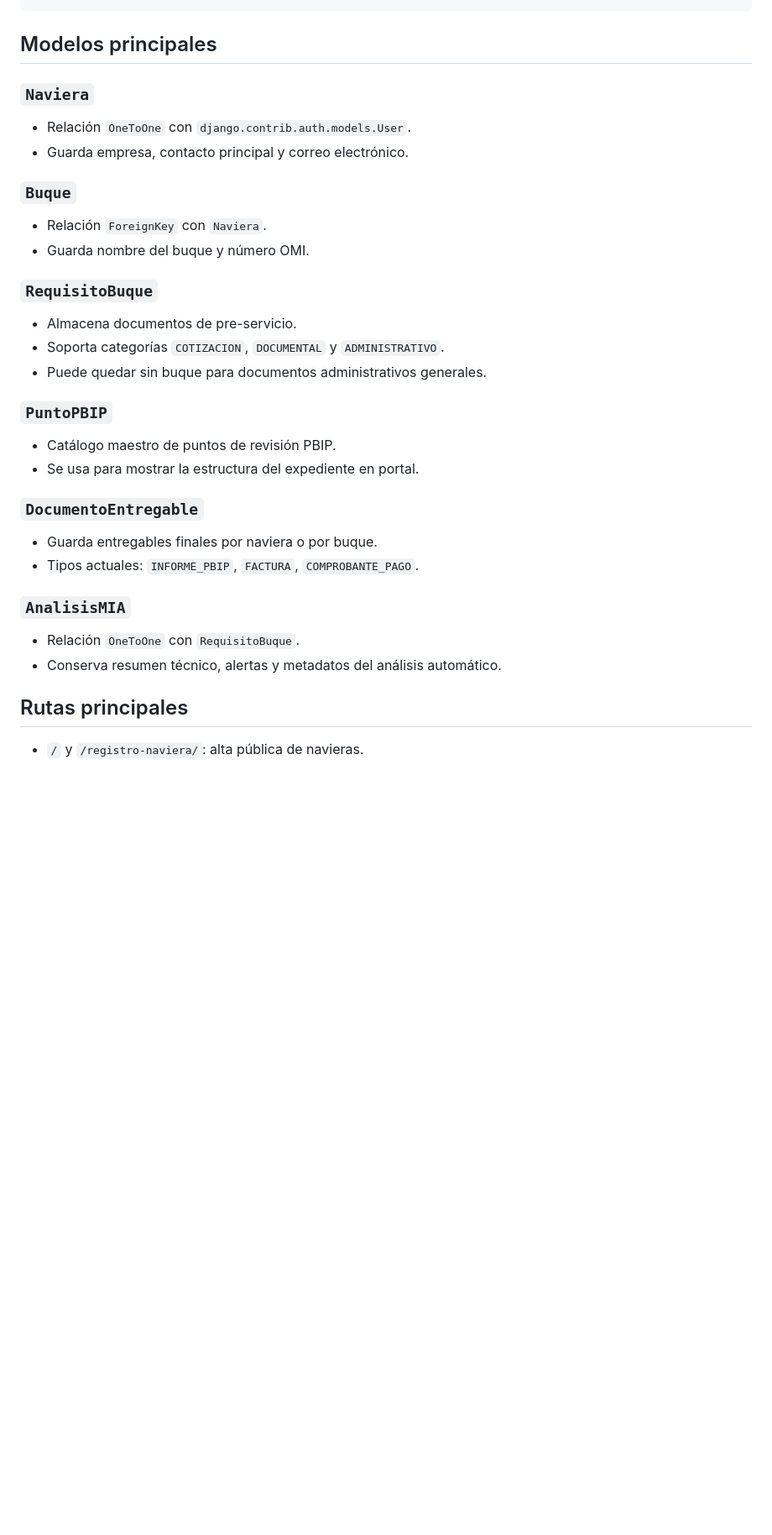
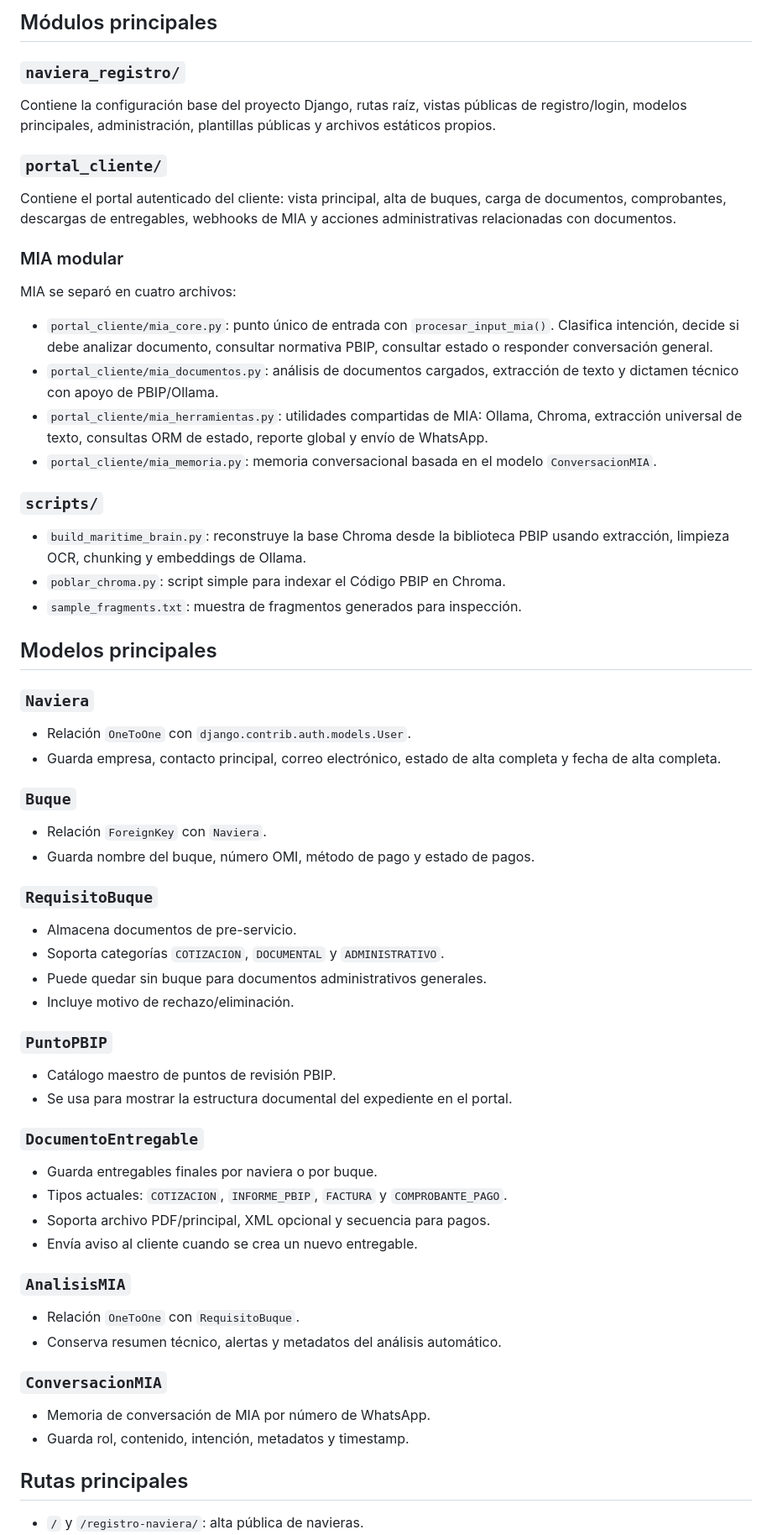
Before and after one commit to aquariustech12/Naviera-Registro, a Markdown page: README.md, the part around one of its changes. Shown at 84% size. Drawn GitHub-style; blank space fills up the shorter version.

````diff
--- a/README.md
+++ b/README.md
@@ -52,38 +72,71 @@ Naviera-Registro/
 ```
+
+## Módulos principales
+
+### `naviera_registro/`
+
+Contiene la configuración base del proyecto Django, rutas raíz, vistas públicas de registro/login, modelos principales, administración, plantillas públicas y archivos estáticos propios.
+
+### `portal_cliente/`
+
+Contiene el portal autenticado del cliente: vista principal, alta de buques, carga de documentos, comprobantes, descargas de entregables, webhooks de MIA y acciones administrativas relacionadas con documentos.
+
+### MIA modular
+
+MIA se separó en cuatro archivos:
+
+- `portal_cliente/mia_core.py`: punto único de entrada con `procesar_input_mia()`. Clasifica intención, decide si debe analizar documento, consultar normativa PBIP, consultar estado o responder conversación general.
+- `portal_cliente/mia_documentos.py`: análisis de documentos cargados, extracción de texto y dictamen técnico con apoyo de PBIP/Ollama.
+- `portal_cliente/mia_herramientas.py`: utilidades compartidas de MIA: Ollama, Chroma, extracción universal de texto, consultas ORM de estado, reporte global y envío de WhatsApp.
+- `portal_cliente/mia_memoria.py`: memoria conversacional basada en el modelo `ConversacionMIA`.
+
+### `scripts/`
+
+- `build_maritime_brain.py`: reconstruye la base Chroma desde la biblioteca PBIP usando extracción, limpieza OCR, chunking y embeddings de Ollama.
+- `poblar_chroma.py`: script simple para indexar el Código PBIP en Chroma.
+- `sample_fragments.txt`: muestra de fragmentos generados para inspección.
 
 ## Modelos principales
 
 ### `Naviera`
 
 - Relación `OneToOne` con `django.contrib.auth.models.User`.
-- Guarda empresa, contacto principal y correo electrónico.
+- Guarda empresa, contacto principal, correo electrónico, estado de alta completa y fecha de alta completa.
 
 ### `Buque`
 
 - Relación `ForeignKey` con `Naviera`.
-- Guarda nombre del buque y número OMI.
+- Guarda nombre del buque, número OMI, método de pago y estado de pagos.
 
 ### `RequisitoBuque`
 
 - Almacena documentos de pre-servicio.
 - Soporta categorías `COTIZACION`, `DOCUMENTAL` y `ADMINISTRATIVO`.
 - Puede quedar sin buque para documentos administrativos generales.
+- Incluye motivo de rechazo/eliminación.
 
 ### `PuntoPBIP`
 
 - Catálogo maestro de puntos de revisión PBIP.
-- Se usa para mostrar la estructura del expediente en portal.
+- Se usa para mostrar la estructura documental del expediente en el portal.
 
 ### `DocumentoEntregable`
 
 - Guarda entregables finales por naviera o por buque.
-- Tipos actuales: `INFORME_PBIP`, `FACTURA`, `COMPROBANTE_PAGO`.
+- Tipos actuales: `COTIZACION`, `INFORME_PBIP`, `FACTURA` y `COMPROBANTE_PAGO`.
+- Soporta archivo PDF/principal, XML opcional y secuencia para pagos.
+- Envía aviso al cliente cuando se crea un nuevo entregable.
 
 ### `AnalisisMIA`
 
 - Relación `OneToOne` con `RequisitoBuque`.
 - Conserva resumen técnico, alertas y metadatos del análisis automático.
 
+### `ConversacionMIA`
+
+- Memoria de conversación de MIA por número de WhatsApp.
+- Guarda rol, contenido, intención, metadatos y timestamp.
+
 ## Rutas principales
 
 - `/` y `/registro-naviera/`: alta pública de navieras.
````
Also changed, not shown: other parts of README.md (+77 -36 lines).
